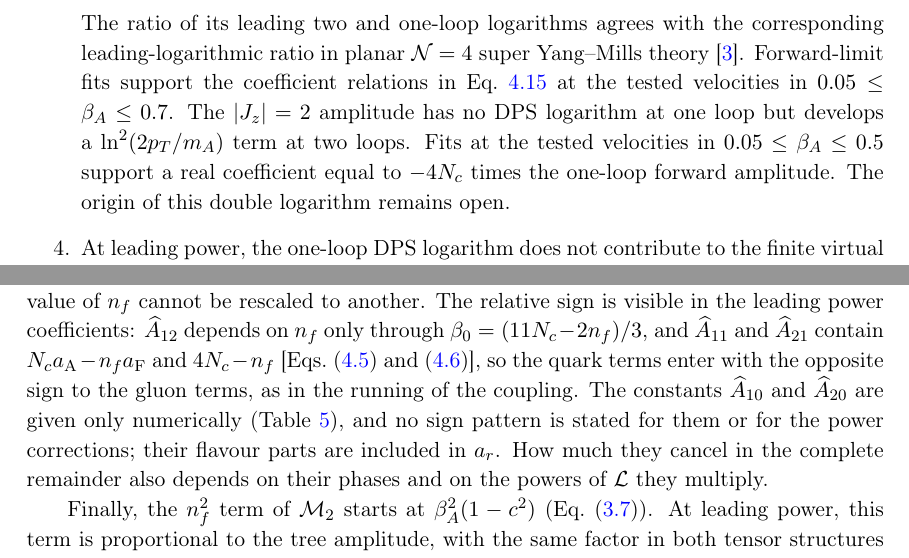
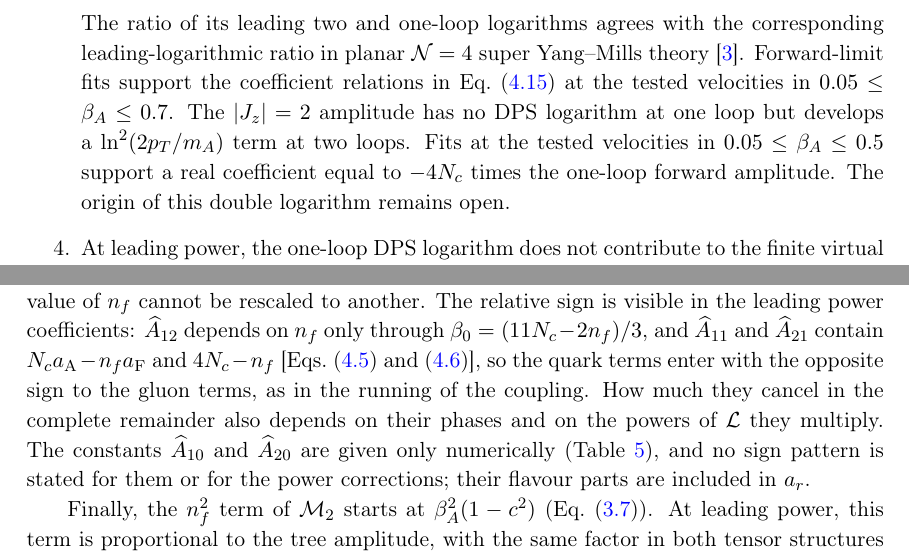
Before and after one commit to abhattacharya1992/ggAA-threshold, a LaTeX document (manuscript/main.tex, which reads manuscript/sections/01_introduction.tex, manuscript/sections/app_flavour.tex): two parts of pages 6 and 35 of 39, joined at a grey line, cut so that both start at the same text. Compiled offline with pdfLaTeX.

Commit message:
what you changed

```diff
--- a/manuscript/sections/01_introduction.tex
+++ b/manuscript/sections/01_introduction.tex
@@ -132,7 +132,7 @@ In this paper, we expand the two-loop Type~II finite remainders of Ref.~\cite{Bh
 
  \item This logarithm is the DPS singularity. At one loop its coefficient follows the factorised formula of Ref.~\cite{GauntStirling2011} for gluon splitting and the opposite signs of the amplitudes for $g^+g^+\to A$ and $g^-g^-\to A$: with the overall constant fixed at threshold, it reproduces the velocity dependence of the exact one-loop coefficient in the forward limit. A one-loop calculation of $gg\to HH$ confirms the corresponding weight for a CP-even coupling.
 
- \item At two loops the $J_z=0$ amplitude, with equal gluon helicities, grows as $\ln^3(2p_T/m_A)$. The ratio of its leading two and one-loop logarithms agrees with the corresponding leading-logarithmic ratio in planar $\mathcal{N}=4$ super Yang--Mills theory~\cite{DixonEsterlis2016}. Forward-limit fits support the coefficient relations in Eq.\ \ref{eq:forward-relation} at the tested velocities in $0.05\leq\beta_A\leq0.7$. The $|J_z|=2$ amplitude has no DPS logarithm at one loop but develops a $\ln^2(2p_T/m_A)$ term at two loops. Fits at the tested velocities in $0.05\leq\beta_A\leq0.5$ support a real coefficient equal to $-4N_c$ times the one-loop forward amplitude. The origin of this double logarithm remains open.
+ \item At two loops the $J_z=0$ amplitude, with equal gluon helicities, grows as $\ln^3(2p_T/m_A)$. The ratio of its leading two and one-loop logarithms agrees with the corresponding leading-logarithmic ratio in planar $\mathcal{N}=4$ super Yang--Mills theory~\cite{DixonEsterlis2016}. Forward-limit fits support the coefficient relations in Eq.\ \eqref{eq:forward-relation} at the tested velocities in $0.05\leq\beta_A\leq0.7$. The $|J_z|=2$ amplitude has no DPS logarithm at one loop but develops a $\ln^2(2p_T/m_A)$ term at two loops. Fits at the tested velocities in $0.05\leq\beta_A\leq0.5$ support a real coefficient equal to $-4N_c$ times the one-loop forward amplitude. The origin of this double logarithm remains open.
 
  \item At leading power, the one-loop DPS logarithm does not contribute to the finite virtual interference with the tree amplitude because the two are out of phase. At the next order, the cubic logarithm of the two-loop amplitude gives a quadratic logarithm in its interference with the tree amplitude. Combining this interference with the square of the one-loop amplitude gives
  \[V_2\supset-\frac{7}{4}\pi^2N_c^2 \ln^2\left(\frac{2p_T}{m_A}\right). \]
--- a/manuscript/sections/app_flavour.tex
+++ b/manuscript/sections/app_flavour.tex
@@ -48,15 +48,8 @@ be rescaled to another. The relative sign is visible in the leading power
 coefficients: $\widehat A_{12}$ depends on $\nf$ only through
 $\beta_0=(11\Nc-2\nf)/3$, and $\widehat A_{11}$ and $\widehat A_{21}$
 contain $\Nc a_{\mathrm A}-\nf a_{\mathrm F}$ and $4\Nc-\nf$
-[Eqs.~\eqref{eq:leading-coefficients} and \eqref{eq:M1-L1}], so the quark
-terms enter with the opposite sign to the gluon terms, as in the running
-of the coupling.
-The constants $\widehat A_{10}$ and $\widehat A_{20}$ are given only
-numerically (Table~\ref{tab:leading-log-benchmark}), and no sign pattern
-is stated for them or for the power corrections; their flavour parts are
-included in $a_r$.
-How much they cancel in the complete remainder also
-depends on their phases and on the powers of $\mathcal L$ they multiply.
+[Eqs.~\eqref{eq:leading-coefficients} and \eqref{eq:M1-L1}], so the quark terms
+enter with the opposite sign to the gluon terms, as in the running of the coupling.  How much they cancel in the complete remainder also depends on their phases and on the powers of $\mathcal L$ they multiply. The constants $\widehat A_{10}$ and $\widehat A_{20}$ are given only numerically (Table~\ref{tab:leading-log-benchmark}), and no sign pattern is stated for them or for the power corrections; their flavour parts are included in $a_r$.
 
 
 Finally, the $\nf^2$ term of $\mathcal M_2$ starts at $\bA^2(1-c^2)$ (Eq.~\eqref{eq:nf2-leading-two}).
```
Also changed, not shown: manuscript/main.pdf.
